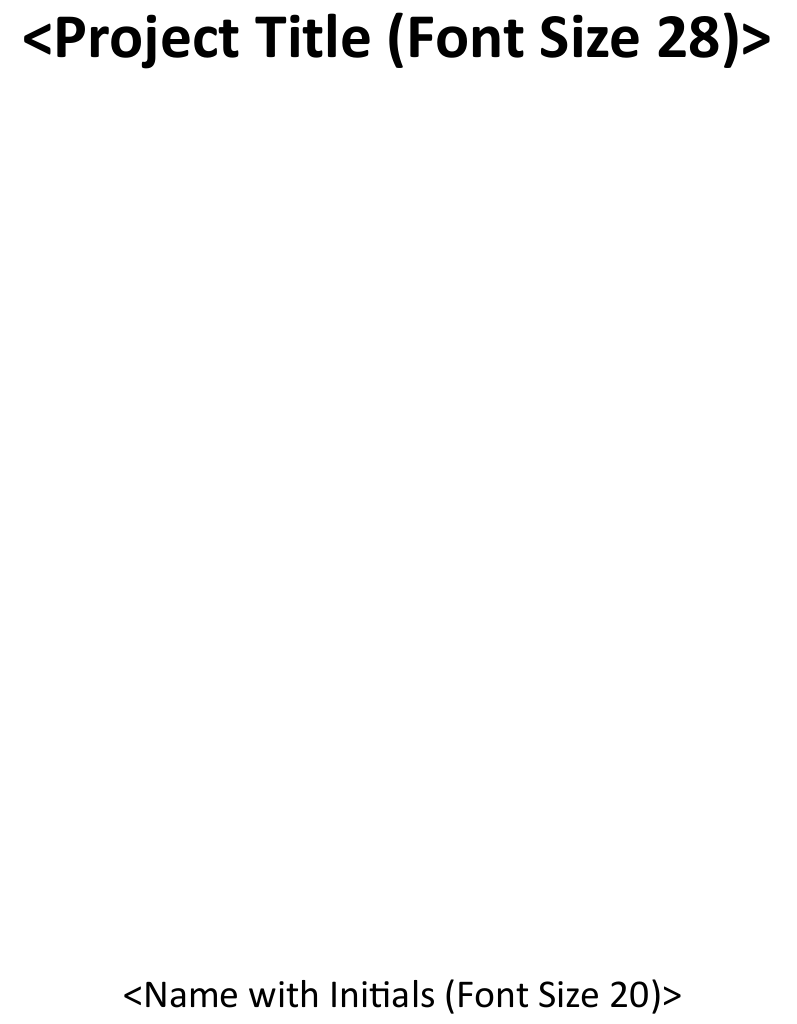
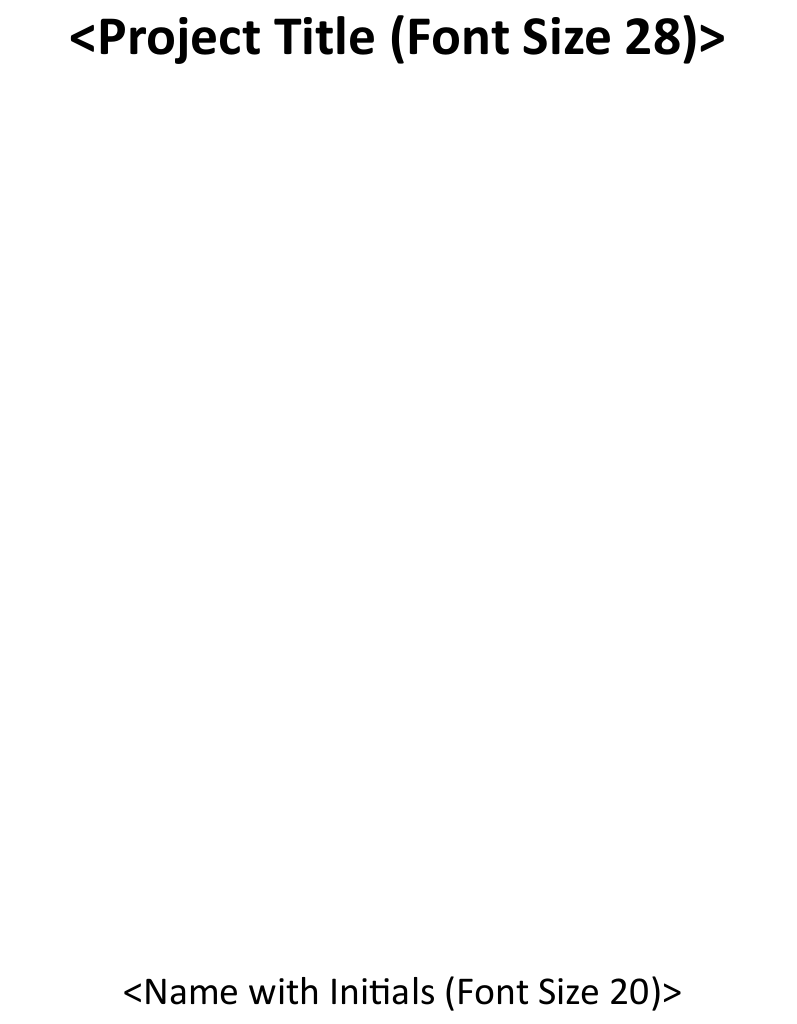
Before and after one commit to ThatUdeshUK/Thesis-Template-UCSC, a LaTeX thesis (main.tex, which reads 0_cover.tex): part of page 2 of 16, cut so that both start at the same text. Compiled offline with XeLaTeX.

Commit message:
Font size fix

```diff
--- a/0_cover.tex
+++ b/0_cover.tex
@@ -11,7 +11,7 @@ left=3.17cm,bottom=2.54cm
     \begin{center}
     \vspace*{4cm}
 
-    {\fontsize{32pt}{38.4pt}\selectfont
+    {\fontsize{28pt}{33.6pt}\selectfont
     \textbf{\textless Project Title (Font Size 28)\textgreater{}}
     }
     \vspace{16cm}
```
